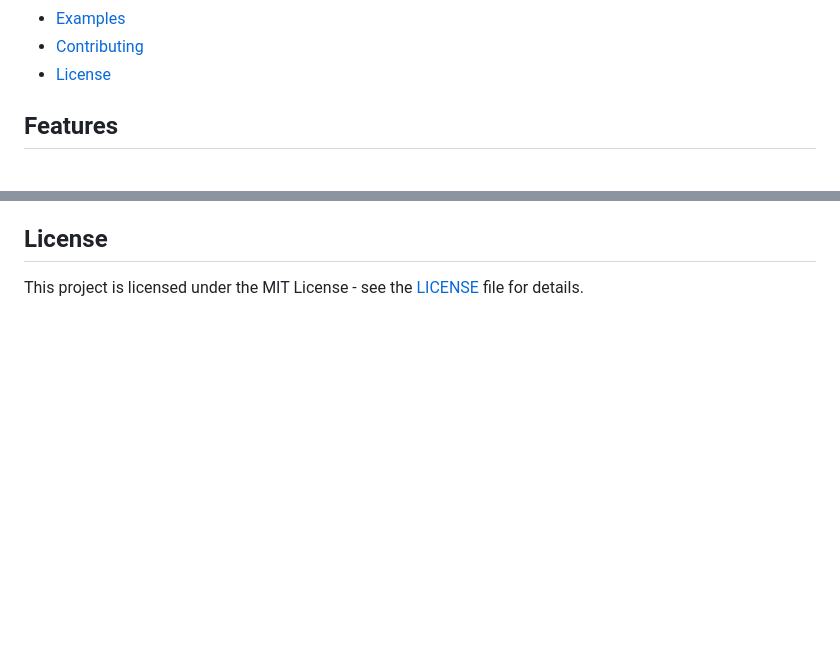
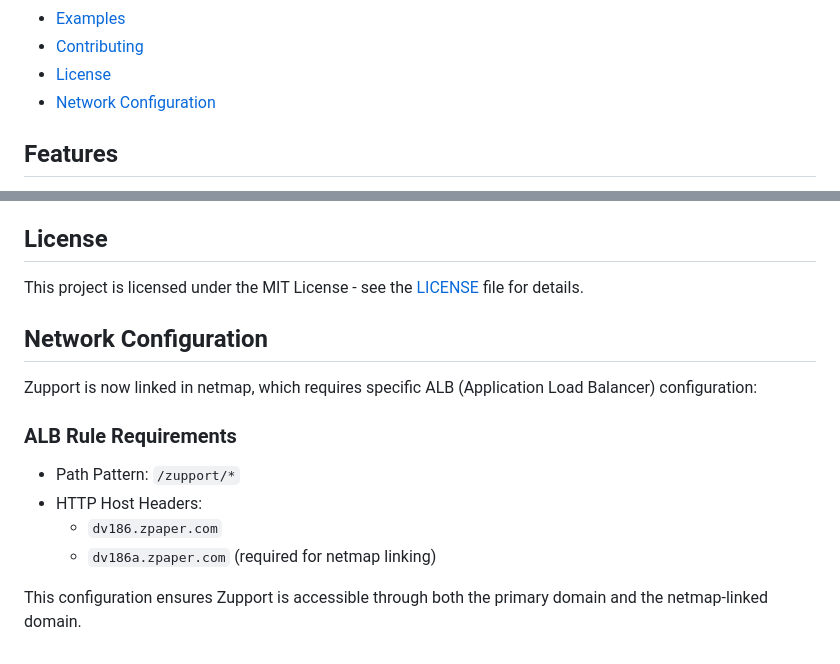
Before and after one commit to shawn-storie/zupport, a Markdown page: README.md, 2 parts joined by grey strips. Drawn GitHub-style; blank space fills up the shorter version.

Commit message:
Update README.md to include Network Configuration details for Zupport API
- Added a new section on Network Configuration to the README.
- Documented specific ALB (Application Load Balancer) configuration requirements for Zupport.
- Included path pattern and HTTP host headers necessary for netmap linking to ensure accessibility through both primary and linked domains.

```diff
--- a/README.md
+++ b/README.md
@@ -16,6 +16,7 @@ Zupport API is a comprehensive Node.js-based solution for log streaming, file ed
 - [Examples](#examples)
 - [Contributing](#contributing)
 - [License](#license)
+- [Network Configuration](#network-configuration)
 
 ## Features
 
@@ -325,3 +326,15 @@ Contributions are welcome! Please feel free to submit a Pull Request.
 ## License
 
 This project is licensed under the MIT License - see the [LICENSE](LICENSE) file for details.
+
+## Network Configuration
+
+Zupport is now linked in netmap, which requires specific ALB (Application Load Balancer) configuration:
+
+### ALB Rule Requirements
+- Path Pattern: `/zupport/*`
+- HTTP Host Headers:
+  - `dv186.zpaper.com`
+  - `dv186a.zpaper.com` (required for netmap linking)
+
+This configuration ensures Zupport is accessible through both the primary domain and the netmap-linked domain.
```
